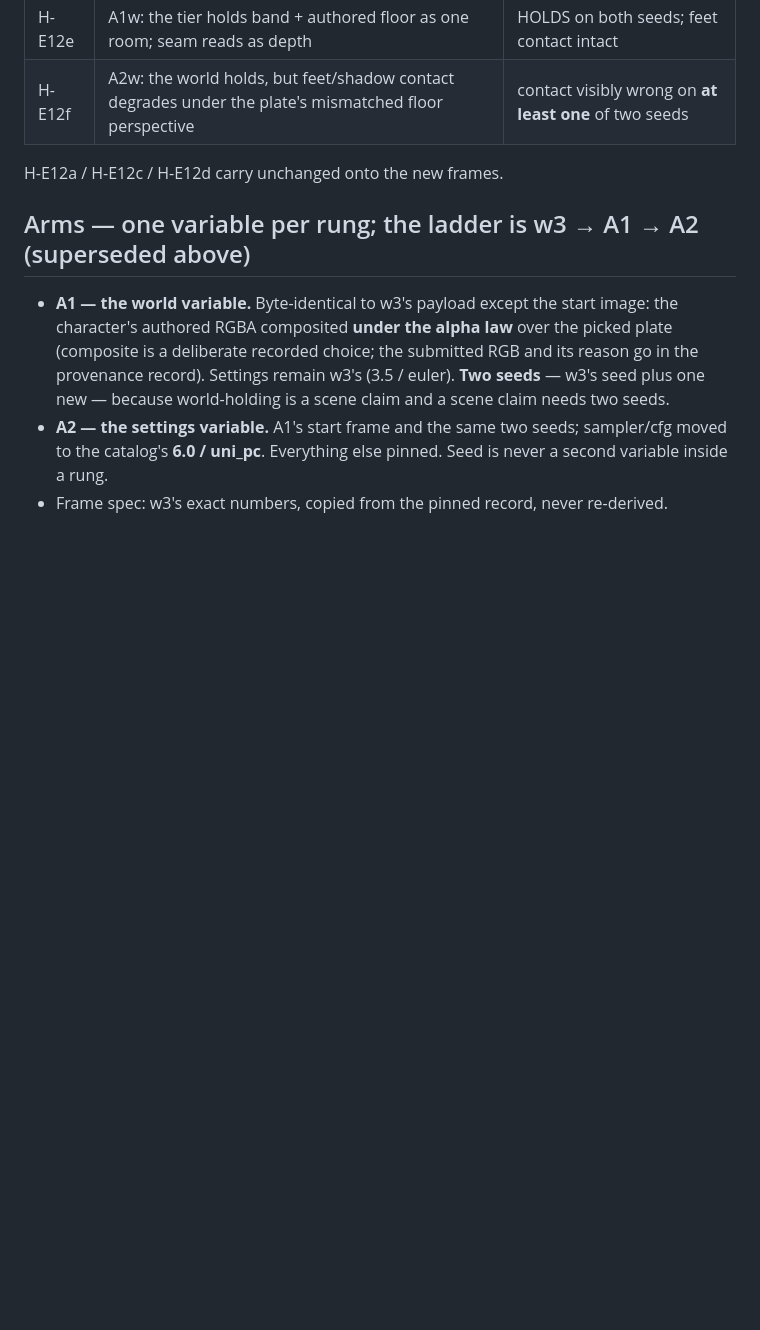
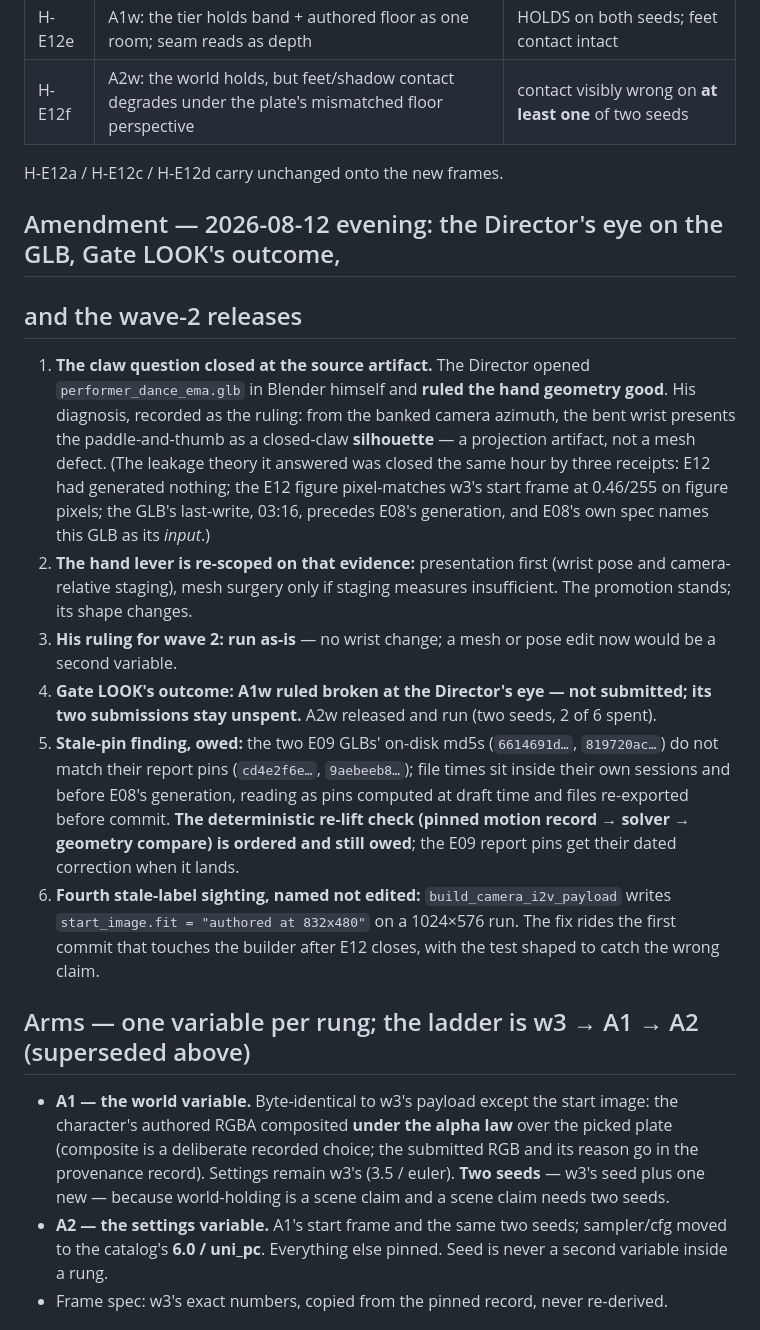
Before and after one commit to mcp-tool-shop-org/armature, a Markdown page: docs/experiments/E12-scene-bearing-start-frame.md, the part around the change. Drawn GitHub-style; blank space fills up the shorter version.

Commit message:
The evening's rulings folded: the Director's own eye on the GLB closed the claw question at the source - a projection artifact, not a mesh defect, and not leakage (three receipts in the amendment) - the hand lever re-scopes to presentation-first, A1w fell at Gate LOOK with its submissions unspent, and the w3 report's wave-1 luma cell gets its dated correction: two defects in one cell, caught by the E12 executor's reconciliation. The stale GLB pins and the baked fit-string stay named and owed, not quietly fixed.
Co-Authored-By: Claude Fable 5 <noreply@anthropic.com>

```diff
--- a/docs/experiments/E12-scene-bearing-start-frame.md
+++ b/docs/experiments/E12-scene-bearing-start-frame.md
@@ -108,6 +108,35 @@ the same exchange. No re-runs; a fired gate still ends the run where it stands.
 
 H-E12a / H-E12c / H-E12d carry unchanged onto the new frames.
 
+## Amendment — 2026-08-12 evening: the Director's eye on the GLB, Gate LOOK's outcome,
+## and the wave-2 releases
+
+1. **The claw question closed at the source artifact.** The Director opened
+   `performer_dance_ema.glb` in Blender himself and **ruled the hand geometry good**. His
+   diagnosis, recorded as the ruling: from the banked camera azimuth, the bent wrist
+   presents the paddle-and-thumb as a closed-claw **silhouette** — a projection artifact,
+   not a mesh defect. (The leakage theory it answered was closed the same hour by three
+   receipts: E12 had generated nothing; the E12 figure pixel-matches w3's start frame at
+   0.46/255 on figure pixels; the GLB's last-write, 03:16, precedes E08's generation, and
+   E08's own spec names this GLB as its *input*.)
+2. **The hand lever is re-scoped on that evidence:** presentation first (wrist pose and
+   camera-relative staging), mesh surgery only if staging measures insufficient. The
+   promotion stands; its shape changes.
+3. **His ruling for wave 2: run as-is** — no wrist change; a mesh or pose edit now would
+   be a second variable.
+4. **Gate LOOK's outcome:** **A1w ruled broken at the Director's eye — not submitted;
+   its two submissions stay unspent.** A2w released and run (two seeds, 2 of 6 spent).
+5. **Stale-pin finding, owed:** the two E09 GLBs' on-disk md5s (`6614691d…`,
+   `819720ac…`) do not match their report pins (`cd4e2f6e…`, `9aebeeb8…`); file times sit
+   inside their own sessions and before E08's generation, reading as pins computed at
+   draft time and files re-exported before commit. **The deterministic re-lift check
+   (pinned motion record → solver → geometry compare) is ordered and still owed**; the
+   E09 report pins get their dated correction when it lands.
+6. **Fourth stale-label sighting, named not edited:** `build_camera_i2v_payload` writes
+   `start_image.fit = "authored at 832x480"` on a 1024×576 run. The fix rides the first
+   commit that touches the builder after E12 closes, with the test shaped to catch the
+   wrong claim.
+
 ## Arms — one variable per rung; the ladder is w3 → A1 → A2 (superseded above)
 
 - **A1 — the world variable.** Byte-identical to w3's payload except the start image:
```
Also changed, not shown: docs/experiments/E11-w3-report.md (+7 -0 lines).
